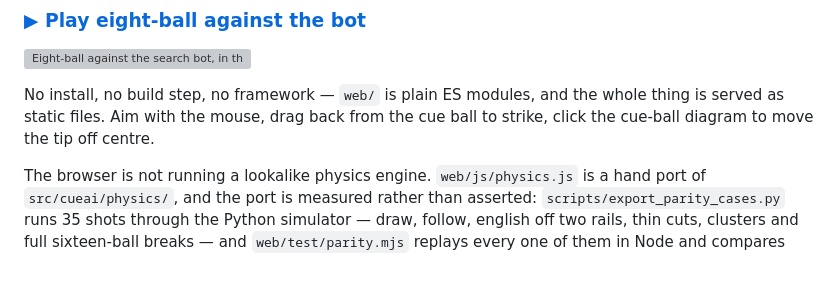
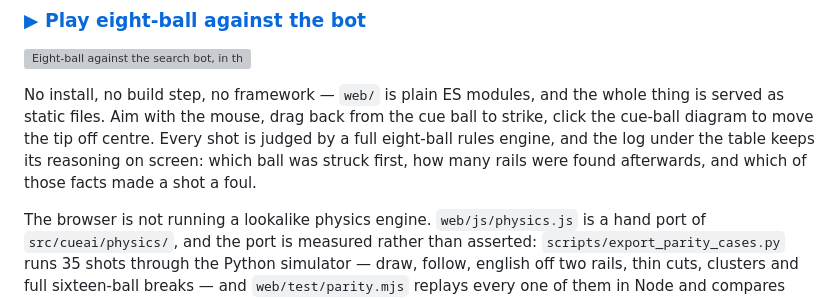
Before and after one commit to BruceMoseti/cueai, a Markdown page: README.md, the part around the change. GitHub-like rendering; blank space fills up the shorter version; grey boxes are pictures that could not be loaded.

Commit message:
docs: mention the shot log in the tour of the page
Co-authored-by: BruceMoseti <BruceMoseti@users.noreply.github.com>

```diff
--- a/README.md
+++ b/README.md
@@ -28,7 +28,10 @@ closed-form references.
 
 No install, no build step, no framework — `web/` is plain ES modules, and the
 whole thing is served as static files. Aim with the mouse, drag back from the
-cue ball to strike, click the cue-ball diagram to move the tip off centre.
+cue ball to strike, click the cue-ball diagram to move the tip off centre. Every
+shot is judged by a full eight-ball rules engine, and the log under the table
+keeps its reasoning on screen: which ball was struck first, how many rails were
+found afterwards, and which of those facts made a shot a foul.
 
 The browser is not running a lookalike physics engine. `web/js/physics.js` is a
 hand port of `src/cueai/physics/`, and the port is measured rather than
```
